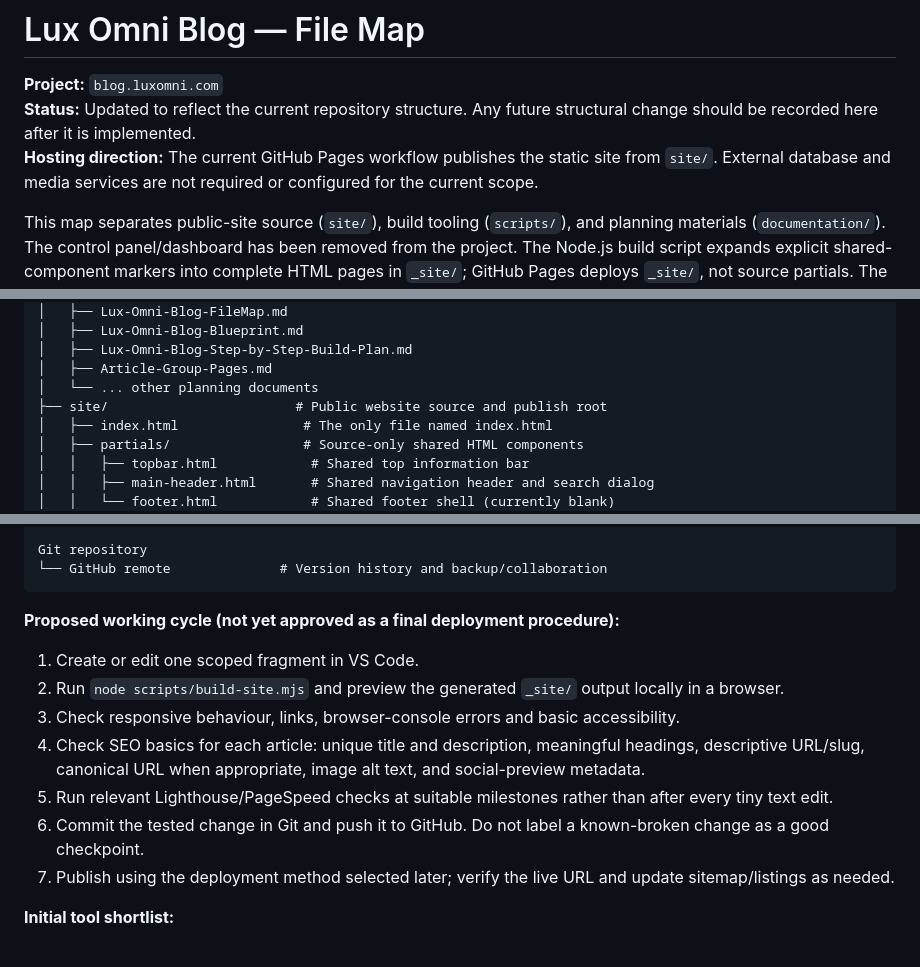
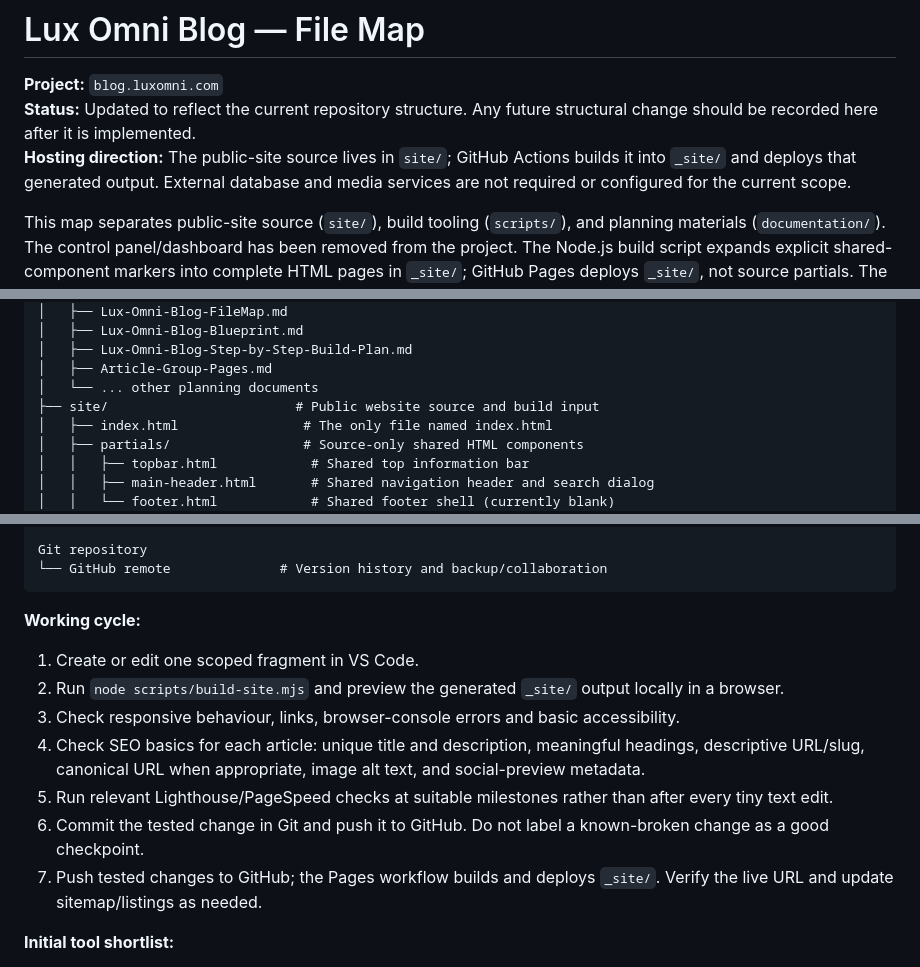
Before and after one commit to LuxrajKayal/Lux-Omni-Blog, a Markdown page: documentation/Lux-Omni-Blog-FileMap.md, 3 parts joined by grey strips. Drawn GitHub-style.

Commit message:
Align file map with shared shell build workflow

````diff
--- a/documentation/Lux-Omni-Blog-FileMap.md
+++ b/documentation/Lux-Omni-Blog-FileMap.md
@@ -2,7 +2,7 @@
 
 **Project:** `blog.luxomni.com`
 **Status:** Updated to reflect the current repository structure. Any future structural change should be recorded here after it is implemented.
-**Hosting direction:** The current GitHub Pages workflow publishes the static site from `site/`. External database and media services are not required or configured for the current scope.
+**Hosting direction:** The public-site source lives in `site/`; GitHub Actions builds it into `_site/` and deploys that generated output. External database and media services are not required or configured for the current scope.
 
 This map separates public-site source (`site/`), build tooling (`scripts/`), and planning materials (`documentation/`). The control panel/dashboard has been removed from the project. The Node.js build script expands explicit shared-component markers into complete HTML pages in `_site/`; GitHub Pages deploys `_site/`, not source partials. The homepage is the first page migrated to shared topbar, main-header/search-dialog, and footer partials; category and article pages remain unchanged until the owner authorizes each migration step.
 
@@ -24,7 +24,7 @@ Lux-Omni-Blog/
 │   ├── Lux-Omni-Blog-Step-by-Step-Build-Plan.md
 │   ├── Article-Group-Pages.md
 │   └── ... other planning documents
-├── site/                        # Public website source and publish root
+├── site/                        # Public website source and build input
 │   ├── index.html                # The only file named index.html
 │   ├── partials/                 # Source-only shared HTML components
 │   │   ├── topbar.html            # Shared top information bar
@@ -96,14 +96,14 @@ Git repository
 └── GitHub remote              # Version history and backup/collaboration
 ```
 
-**Proposed working cycle (not yet approved as a final deployment procedure):**
+**Working cycle:**
 1. Create or edit one scoped fragment in VS Code.
 2. Run `node scripts/build-site.mjs` and preview the generated `_site/` output locally in a browser.
 3. Check responsive behaviour, links, browser-console errors and basic accessibility.
 4. Check SEO basics for each article: unique title and description, meaningful headings, descriptive URL/slug, canonical URL when appropriate, image alt text, and social-preview metadata.
 5. Run relevant Lighthouse/PageSpeed checks at suitable milestones rather than after every tiny text edit.
 6. Commit the tested change in Git and push it to GitHub. Do not label a known-broken change as a good checkpoint.
-7. Publish using the deployment method selected later; verify the live URL and update sitemap/listings as needed.
+7. Push tested changes to GitHub; the Pages workflow builds and deploys `_site/`. Verify the live URL and update sitemap/listings as needed.
 
 **Initial tool shortlist:**
 - Visual Studio Code — editing individual HTML/CSS/JS files.
````
Also changed, not shown: other parts of documentation/Lux-Omni-Blog-FileMap.md (+1 -1 lines).
